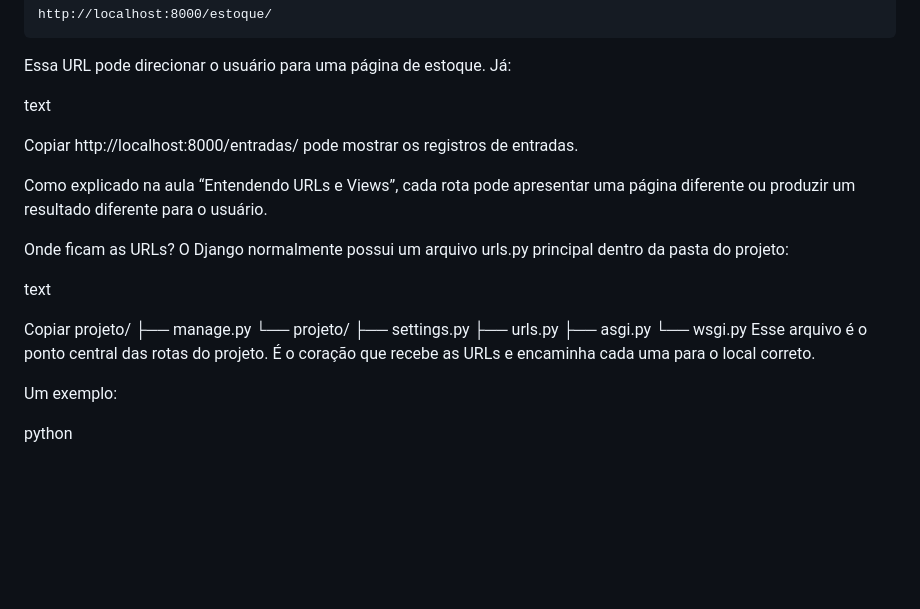
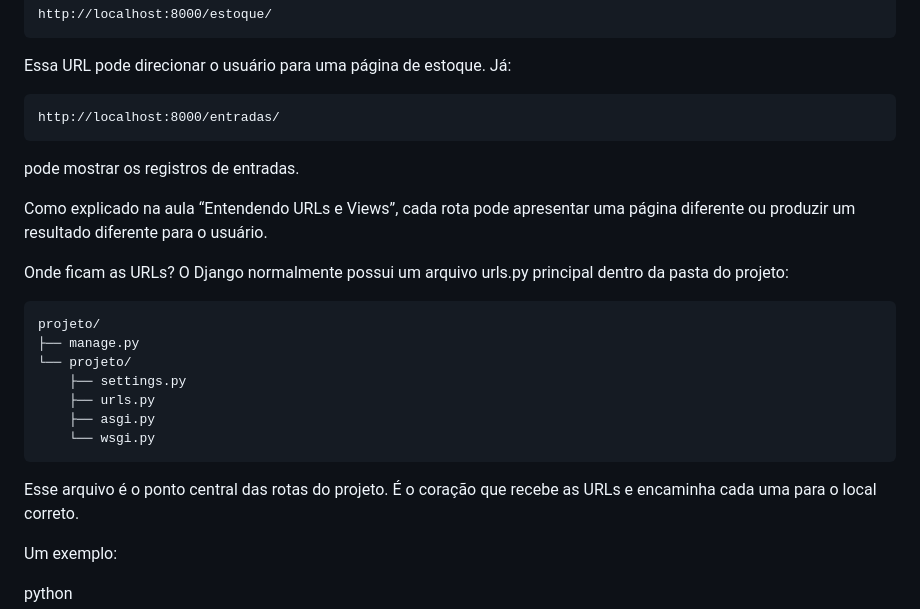
Before and after one commit to coelhp/CARROS, a Markdown page: app/readme_urls.md, the part around the change. GitHub-like rendering; blank space fills up the shorter version.

Commit message:
Clean up readme_urls.md by removing extraneous content
Removed unnecessary text and code blocks from the documentation.

````diff
--- a/app/readme_urls.md
+++ b/app/readme_urls.md
@@ -14,10 +14,10 @@ http://localhost:8000/estoque/
 ```
 Essa URL pode direcionar o usuário para uma página de estoque. Já:
 
-text
+```text
+http://localhost:8000/entradas/
+```
 
-Copiar
-http://localhost:8000/entradas/
 pode mostrar os registros de entradas.
 
 Como explicado na aula “Entendendo URLs e Views”, cada rota pode apresentar uma página diferente ou produzir um resultado diferente para o usuário.
@@ -25,9 +25,7 @@ Como explicado na aula “Entendendo URLs e Views”, cada rota pode apresentar
 Onde ficam as URLs?
 O Django normalmente possui um arquivo urls.py principal dentro da pasta do projeto:
 
-text
-
-Copiar
+```text
 projeto/
 ├── manage.py
 └── projeto/
@@ -35,6 +33,8 @@ projeto/
     ├── urls.py
     ├── asgi.py
     └── wsgi.py
+```
+
 Esse arquivo é o ponto central das rotas do projeto. É o coração que recebe as URLs e encaminha cada uma para o local correto.
 
 Um exemplo:
````
